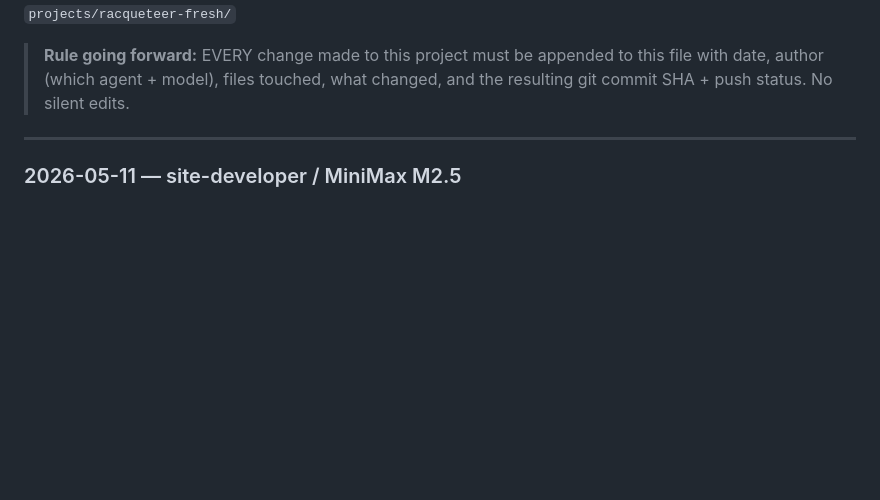
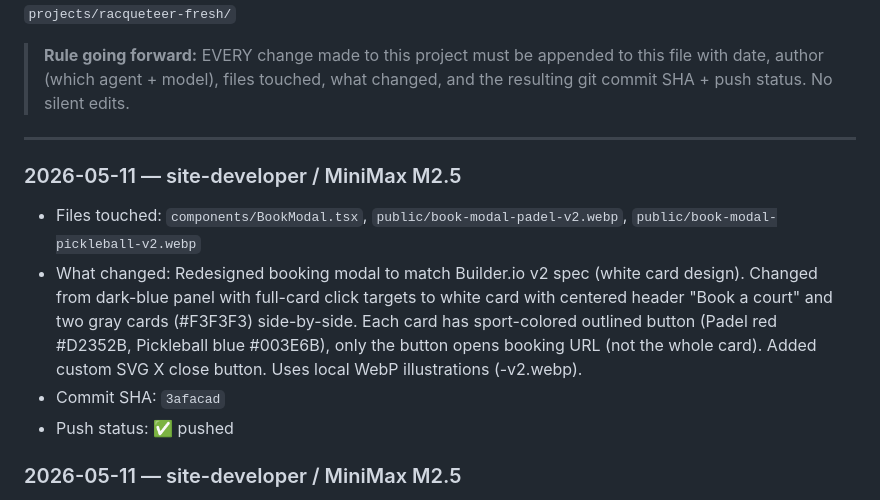
Before and after one commit to Slava12212/racqueteer, a Markdown page: CHANGELOG.md, the part around the change. Rendered like a GitHub page; blank space fills up the shorter version.

Commit message:
docs(changelog): record v2 modal redesign entry

```diff
--- a/CHANGELOG.md
+++ b/CHANGELOG.md
@@ -9,6 +9,12 @@ Local working copy: `projects/racqueteer-fresh/`
 > **Rule going forward:** EVERY change made to this project must be appended to this file with date, author (which agent + model), files touched, what changed, and the resulting git commit SHA + push status. No silent edits.
 
 ---
+### 2026-05-11 — site-developer / MiniMax M2.5
+- Files touched: `components/BookModal.tsx`, `public/book-modal-padel-v2.webp`, `public/book-modal-pickleball-v2.webp`
+- What changed: Redesigned booking modal to match Builder.io v2 spec (white card design). Changed from dark-blue panel with full-card click targets to white card with centered header "Book a court" and two gray cards (#F3F3F3) side-by-side. Each card has sport-colored outlined button (Padel red #D2352B, Pickleball blue #003E6B), only the button opens booking URL (not the whole card). Added custom SVG X close button. Uses local WebP illustrations (-v2.webp).
+- Commit SHA: `3afacad`
+- Push status: ✅ pushed
+
 ### 2026-05-11 — site-developer / MiniMax M2.5
 - Files touched: `components/BookModal.tsx` (new), `lib/booking-urls.ts` (new), `lib/navbar-cta.ts`, `app/layout.tsx`, `components/HeroSection.tsx`, `components/Navbar.tsx`, `components/Footer.tsx`, `components/LocationsSection.tsx`, `components/ProgramsSection.tsx`, `components/about/MissionSection.tsx`, `public/book-modal-padel.webp`, `public/book-modal-pickleball.webp`
 - What changed: Added "Choose Your Sport" booking modal that appears when clicking any Book CTA. Modal shows two side-by-side panels for Padel and Pickleball with clickable images. Opens external booking URLs in new tab. Converted all Book CTAs from `<a href>` to `<button onClick=openBookModal>`. Dummy URLs in booking-urls.ts (TODO: replace with real URLs).
```
